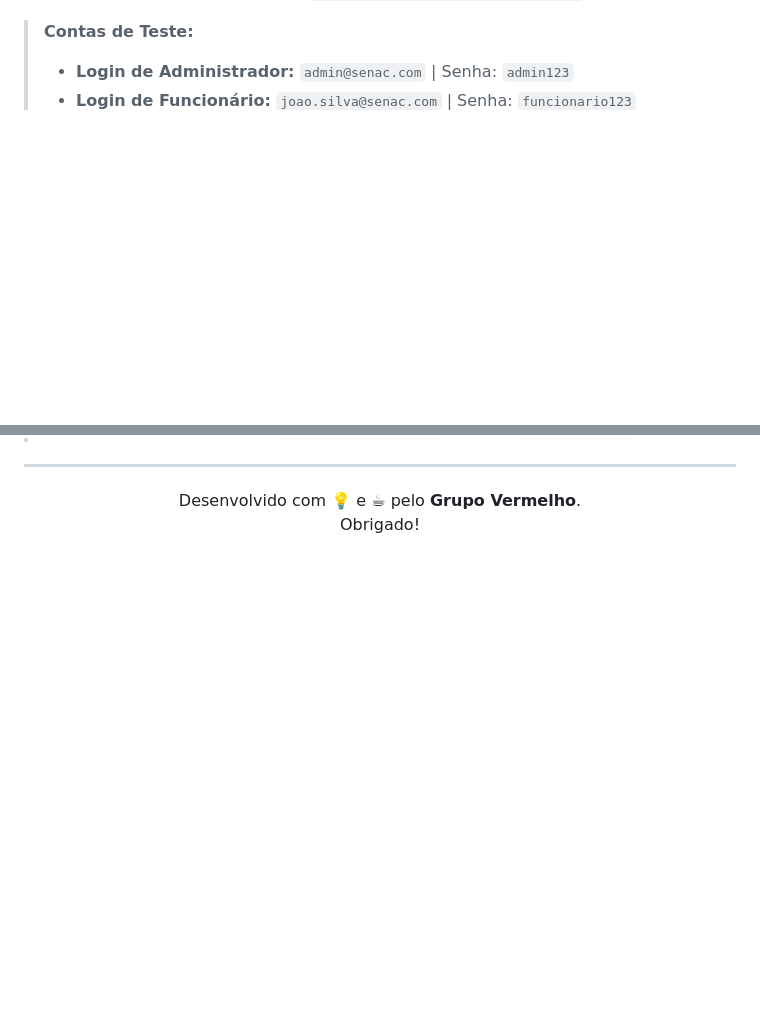
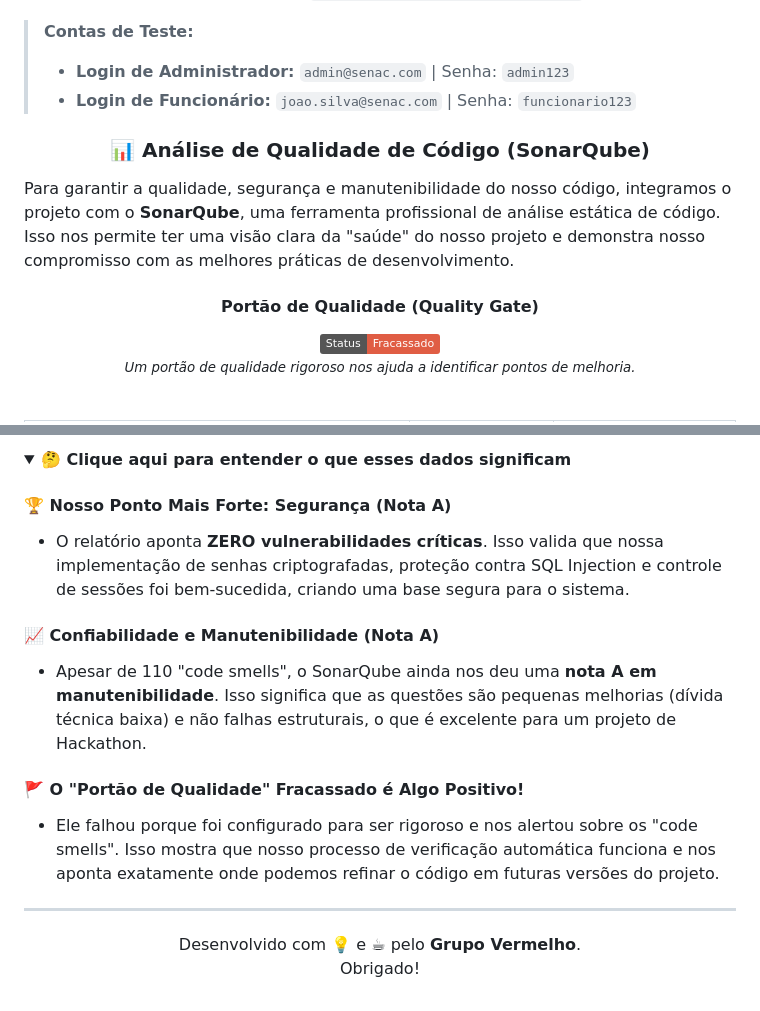
Before and after one commit to JayOta/reservas_senac, a Markdown page: README.md, 2 parts joined by grey strips. Rendered like a GitHub page; folded sections open; badges without logos; blank space fills up the shorter version.

```diff
--- a/README.md
+++ b/README.md
@@ -100,3 +100,17 @@ Para transformar nossa ideia em realidade, utilizamos tecnologias web modernas e
 > - **Login de Administrador:** `admin@senac.com` | Senha: `admin123`
 > - **Login de Funcionário:** `joao.silva@senac.com` | Senha: `funcionario123`
 
+<div align="center">
+  <h3>📊 Análise de Qualidade de Código (SonarQube)</h3>
+</div>
+
+<p>Para garantir a qualidade, segurança e manutenibilidade do nosso código, integramos o projeto com o <strong>SonarQube</strong>, uma ferramenta profissional de análise estática de código. Isso nos permite ter uma visão clara da "saúde" do nosso projeto e demonstra nosso compromisso com as melhores práticas de desenvolvimento.</p>
+
+<div align="center">
+  <h4>Portão de Qualidade (Quality Gate)</h4>
+  <img src="https://img.shields.io/badge/Status-Fracassado-red" alt="Quality Gate: Failed">
+  <p><small><em>Um portão de qualidade rigoroso nos ajuda a identificar pontos de melhoria.</em></small></p>
+</div>
+
+<br>
+
@@ -103,3 +149,24 @@ Para transformar nossa ideia em realidade, utilizamos tecnologias web modernas e
+<br>
+
+<details>
+  <summary><strong>🤔 Clique aqui para entender o que esses dados significam</strong></summary>
+
+  <h4>🏆 Nosso Ponto Mais Forte: Segurança (Nota A)</h4>
+  <ul>
+    <li>O relatório aponta <strong>ZERO vulnerabilidades críticas</strong>. Isso valida que nossa implementação de senhas criptografadas, proteção contra SQL Injection e controle de sessões foi bem-sucedida, criando uma base segura para o sistema.</li>
+  </ul>
+
+  <h4>📈 Confiabilidade e Manutenibilidade (Nota A)</h4>
+  <ul>
+    <li>Apesar de 110 "code smells", o SonarQube ainda nos deu uma <strong>nota A em manutenibilidade</strong>. Isso significa que as questões são pequenas melhorias (dívida técnica baixa) e não falhas estruturais, o que é excelente para um projeto de Hackathon.</li>
+  </ul>
+
+  <h4>🚩 O "Portão de Qualidade" Fracassado é Algo Positivo!</h4>
+  <ul>
+    <li>Ele falhou porque foi configurado para ser rigoroso e nos alertou sobre os "code smells". Isso mostra que nosso processo de verificação automática funciona e nos aponta exatamente onde podemos refinar o código em futuras versões do projeto.</li>
+  </ul>
+</details>
+
 ---
 
 <p align="center">
```
Also changed, not shown: other parts of README.md (+32 -0 lines).
